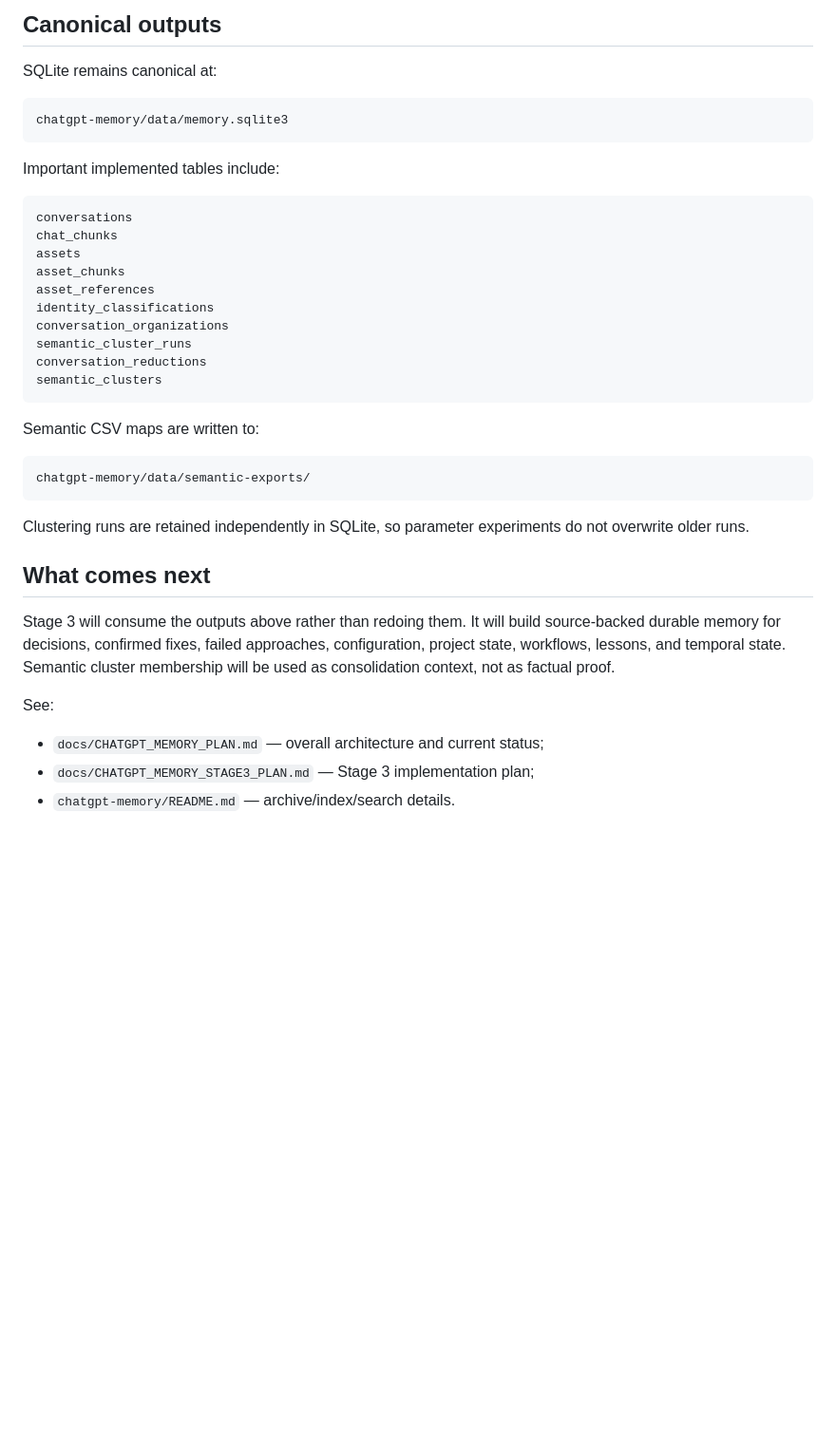
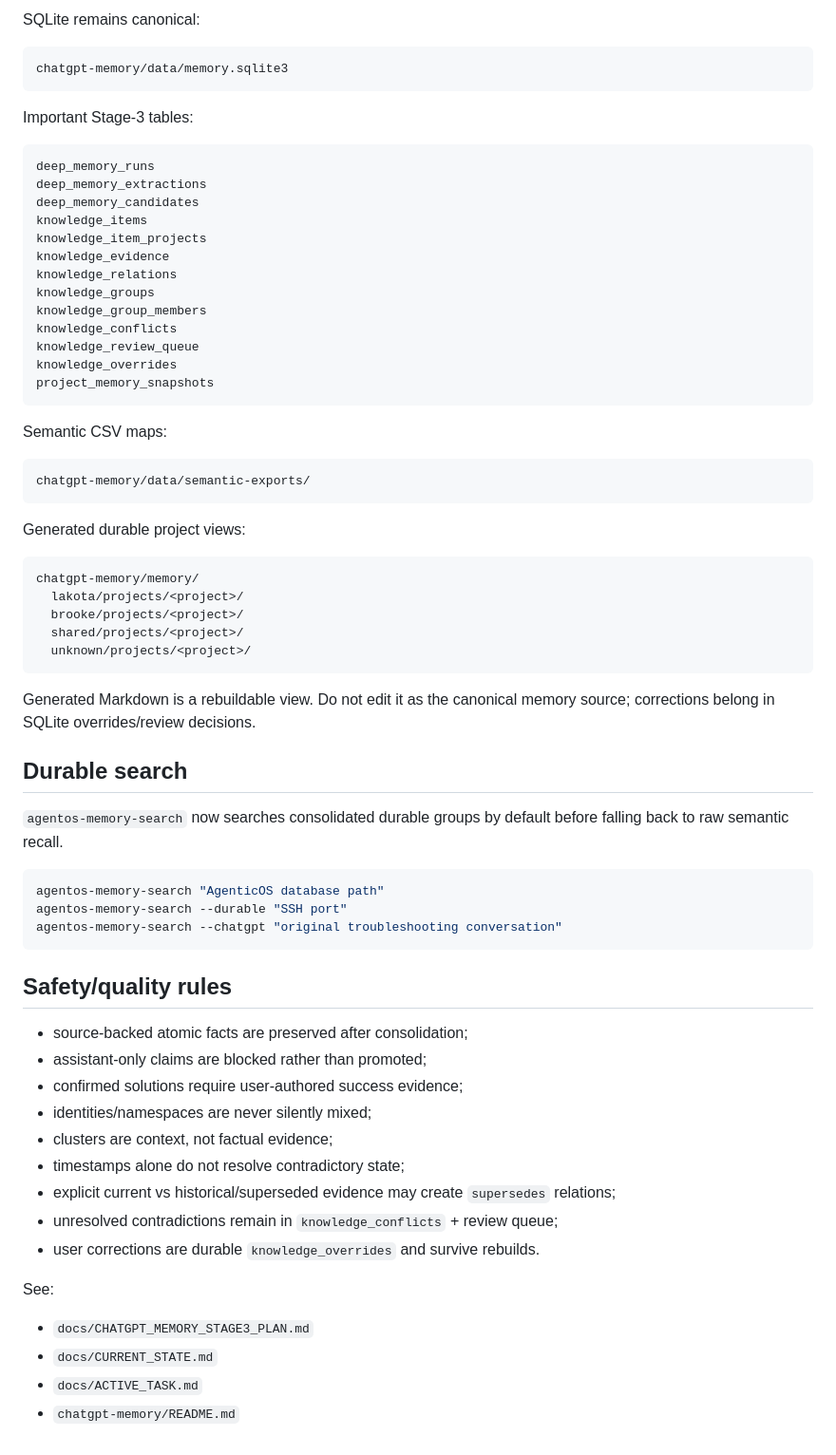
Before and after one commit to grapes7000/agenticos, a Markdown page: chatgpt-memory/PIPELINE.md, the part around one of its changes. Shown at 95% size. GitHub-like rendering; blank space fills up the shorter version.

Commit message:
docs: document full stage 3 pipeline

````diff
--- a/chatgpt-memory/PIPELINE.md
+++ b/chatgpt-memory/PIPELINE.md
@@ -87,45 +79,71 @@ agentos-chatgpt-pipeline status
 
-## Canonical outputs
-
-SQLite remains canonical at:
+SQLite remains canonical:
 
 ```text
 chatgpt-memory/data/memory.sqlite3
 ```
 
-Important implemented tables include:
+Important Stage-3 tables:
 
 ```text
-conversations
-chat_chunks
-assets
-asset_chunks
-asset_references
-identity_classifications
-conversation_organizations
-semantic_cluster_runs
-conversation_reductions
-semantic_clusters
+deep_memory_runs
+deep_memory_extractions
+deep_memory_candidates
+knowledge_items
+knowledge_item_projects
+knowledge_evidence
+knowledge_relations
+knowledge_groups
+knowledge_group_members
+knowledge_conflicts
+knowledge_review_queue
+knowledge_overrides
+project_memory_snapshots
 ```
 
-Semantic CSV maps are written to:
+Semantic CSV maps:
 
 ```text
 chatgpt-memory/data/semantic-exports/
 ```
 
-Clustering runs are retained independently in SQLite, so parameter experiments
-do not overwrite older runs.
+Generated durable project views:
 
-## What comes next
+```text
+chatgpt-memory/memory/
+  lakota/projects/<project>/
+  brooke/projects/<project>/
+  shared/projects/<project>/
+  unknown/projects/<project>/
+```
 
-Stage 3 will consume the outputs above rather than redoing them. It will build
-source-backed durable memory for decisions, confirmed fixes, failed approaches,
-configuration, project state, workflows, lessons, and temporal state. Semantic
-cluster membership will be used as consolidation context, not as factual proof.
+Generated Markdown is a rebuildable view. Do not edit it as the canonical memory source; corrections belong in SQLite overrides/review decisions.
+
+## Durable search
+
+`agentos-memory-search` now searches consolidated durable groups by default before falling back to raw semantic recall.
+
+```bash
+agentos-memory-search "AgenticOS database path"
+agentos-memory-search --durable "SSH port"
+agentos-memory-search --chatgpt "original troubleshooting conversation"
+```
+
+## Safety/quality rules
+
+- source-backed atomic facts are preserved after consolidation;
+- assistant-only claims are blocked rather than promoted;
+- confirmed solutions require user-authored success evidence;
+- identities/namespaces are never silently mixed;
+- clusters are context, not factual evidence;
+- timestamps alone do not resolve contradictory state;
+- explicit current vs historical/superseded evidence may create `supersedes` relations;
+- unresolved contradictions remain in `knowledge_conflicts` + review queue;
+- user corrections are durable `knowledge_overrides` and survive rebuilds.
 
 See:
 
-- `docs/CHATGPT_MEMORY_PLAN.md` — overall architecture and current status;
-- `docs/CHATGPT_MEMORY_STAGE3_PLAN.md` — Stage 3 implementation plan;
-- `chatgpt-memory/README.md` — archive/index/search details.
+- `docs/CHATGPT_MEMORY_STAGE3_PLAN.md`
+- `docs/CURRENT_STATE.md`
+- `docs/ACTIVE_TASK.md`
+- `chatgpt-memory/README.md`
````
Also changed, not shown: other parts of chatgpt-memory/PIPELINE.md (+30 -38 lines).
